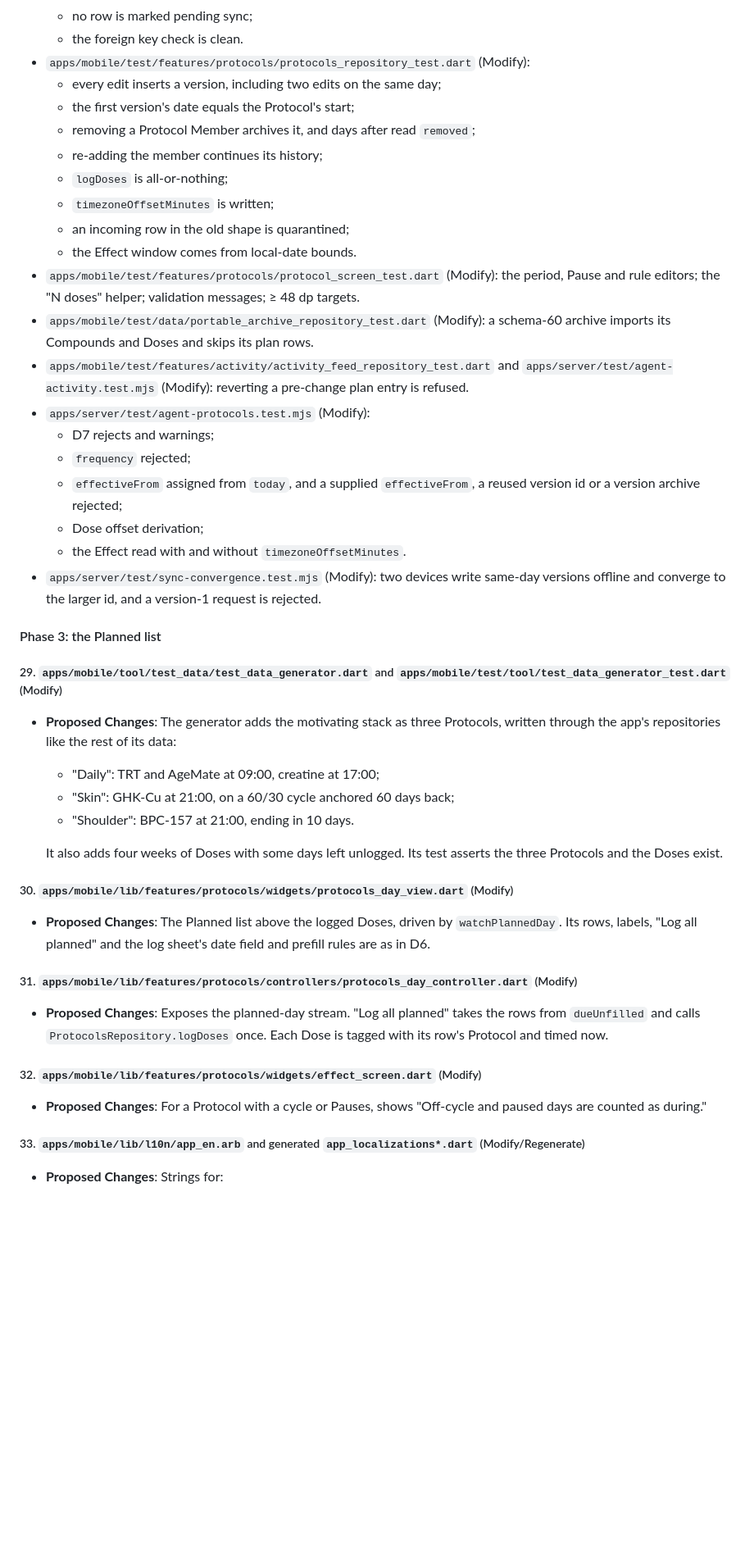
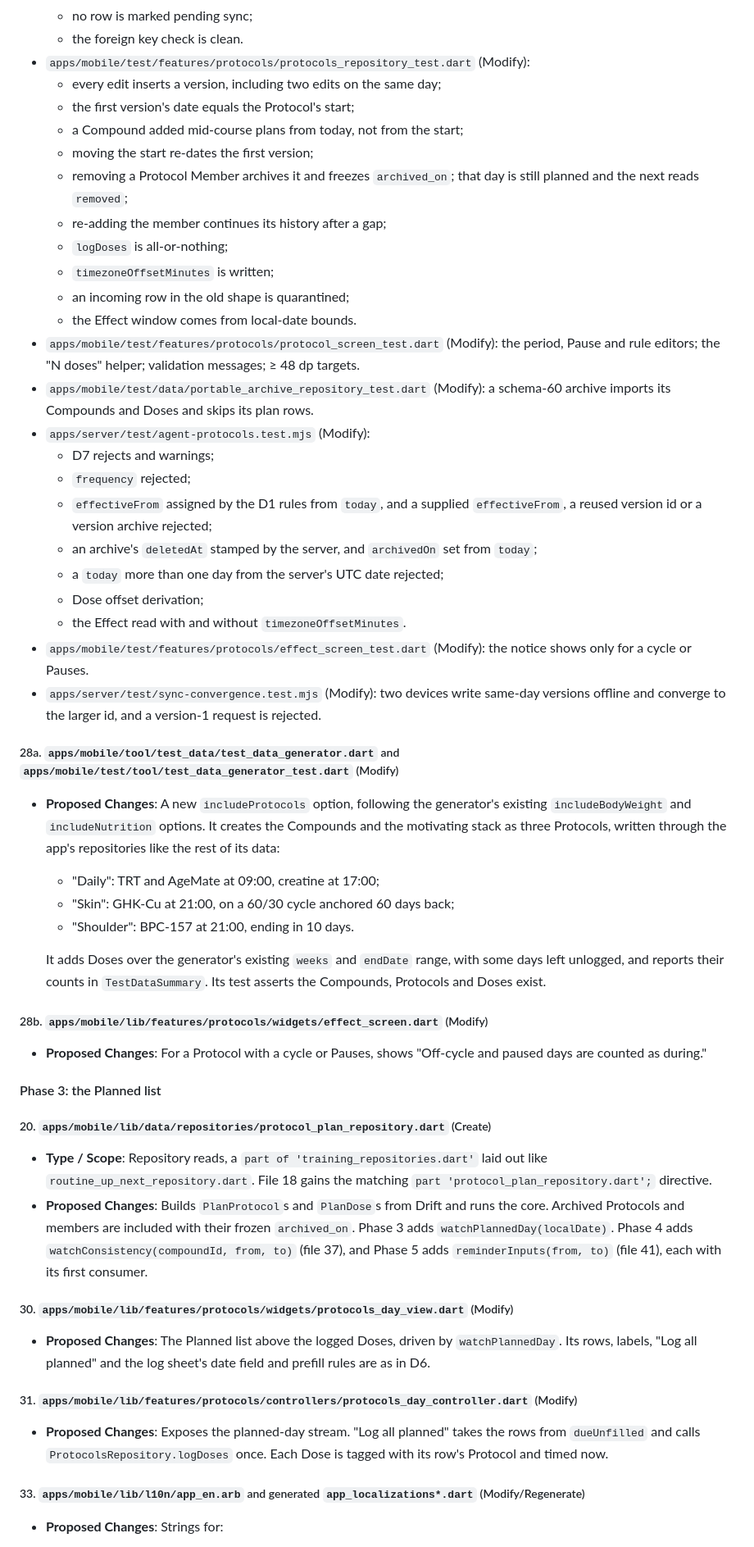
Before and after one commit to perennia-fit/perennia, a Markdown page: docs/designs/protocol-schedules-and-reminders.md, the part around one of its changes. Shown at 82% size. Drawn GitHub-style; blank space fills up the shorter version.

```diff
--- a/docs/designs/protocol-schedules-and-reminders.md
+++ b/docs/designs/protocol-schedules-and-reminders.md
@@ -1471,8 +1518,11 @@ another TypeScript runner owns, `DOMAINS_OWNED_ELSEWHERE` in
     (Modify):
     *   every edit inserts a version, including two edits on the same day;
     *   the first version's date equals the Protocol's start;
-    *   removing a Protocol Member archives it, and days after read `removed`;
-    *   re-adding the member continues its history;
+    *   a Compound added mid-course plans from today, not from the start;
+    *   moving the start re-dates the first version;
+    *   removing a Protocol Member archives it and freezes `archived_on`; that
+        day is still planned and the next reads `removed`;
+    *   re-adding the member continues its history after a gap;
     *   `logDoses` is all-or-nothing;
     *   `timezoneOffsetMinutes` is written;
     *   an incoming row in the old shape is quarantined;
@@ -1482,33 +1532,54 @@ another TypeScript runner owns, `DOMAINS_OWNED_ELSEWHERE` in
     messages; ≥ 48 dp targets.
 *   `apps/mobile/test/data/portable_archive_repository_test.dart` (Modify): a
     schema-60 archive imports its Compounds and Doses and skips its plan rows.
-*   `apps/mobile/test/features/activity/activity_feed_repository_test.dart` and
-    `apps/server/test/agent-activity.test.mjs` (Modify): reverting a
-    pre-change plan entry is refused.
 *   `apps/server/test/agent-protocols.test.mjs` (Modify):
     *   D7 rejects and warnings;
     *   `frequency` rejected;
-    *   `effectiveFrom` assigned from `today`, and a supplied `effectiveFrom`,
-        a reused version id or a version archive rejected;
+    *   `effectiveFrom` assigned by the D1 rules from `today`, and a supplied
+        `effectiveFrom`, a reused version id or a version archive rejected;
+    *   an archive's `deletedAt` stamped by the server, and `archivedOn` set
+        from `today`;
+    *   a `today` more than one day from the server's UTC date rejected;
     *   Dose offset derivation;
     *   the Effect read with and without `timezoneOffsetMinutes`.
+*   `apps/mobile/test/features/protocols/effect_screen_test.dart` (Modify): the
+    notice shows only for a cycle or Pauses.
 *   `apps/server/test/sync-convergence.test.mjs` (Modify): two devices write
     same-day versions offline and converge to the larger id, and a version-1
     request is rejected.
 
-#### Phase 3: the Planned list
-
-##### 29. `apps/mobile/tool/test_data/test_data_generator.dart` and `apps/mobile/test/tool/test_data_generator_test.dart` (Modify)
-
-*   **Proposed Changes**: The generator adds the motivating stack as three
-    Protocols, written through the app's repositories like the rest of its
-    data:
+##### 28a. `apps/mobile/tool/test_data/test_data_generator.dart` and `apps/mobile/test/tool/test_data_generator_test.dart` (Modify)
+
+*   **Proposed Changes**: A new `includeProtocols` option, following the
+    generator's existing `includeBodyWeight` and `includeNutrition` options.
+    It creates the Compounds and the motivating stack as three Protocols,
+    written through the app's repositories like the rest of its data:
     *   "Daily": TRT and AgeMate at 09:00, creatine at 17:00;
     *   "Skin": GHK-Cu at 21:00, on a 60/30 cycle anchored 60 days back;
     *   "Shoulder": BPC-157 at 21:00, ending in 10 days.
 
-    It also adds four weeks of Doses with some days left unlogged. Its test
-    asserts the three Protocols and the Doses exist.
+    It adds Doses over the generator's existing `weeks` and `endDate` range,
+    with some days left unlogged, and reports their counts in
+    `TestDataSummary`. Its test asserts the Compounds, Protocols and Doses
+    exist.
+
+##### 28b. `apps/mobile/lib/features/protocols/widgets/effect_screen.dart` (Modify)
+
+*   **Proposed Changes**: For a Protocol with a cycle or Pauses, shows
+    "Off-cycle and paused days are counted as during."
+
+#### Phase 3: the Planned list
+
+##### 20. `apps/mobile/lib/data/repositories/protocol_plan_repository.dart` (Create)
+
+*   **Type / Scope**: Repository reads, a `part of 'training_repositories.dart'`
+    laid out like `routine_up_next_repository.dart`. File 18 gains the
+    matching `part 'protocol_plan_repository.dart';` directive.
+*   **Proposed Changes**: Builds `PlanProtocol`s and `PlanDose`s from Drift
+    and runs the core. Archived Protocols and members are included with their
+    frozen `archived_on`. Phase 3 adds `watchPlannedDay(localDate)`. Phase 4
+    adds `watchConsistency(compoundId, from, to)` (file 37), and Phase 5 adds
+    `reminderInputs(from, to)` (file 41), each with its first consumer.
 
 ##### 30. `apps/mobile/lib/features/protocols/widgets/protocols_day_view.dart` (Modify)
 
@@ -1522,11 +1593,6 @@ another TypeScript runner owns, `DOMAINS_OWNED_ELSEWHERE` in
     takes the rows from `dueUnfilled` and calls `ProtocolsRepository.logDoses`
     once. Each Dose is tagged with its row's Protocol and timed now.
 
-##### 32. `apps/mobile/lib/features/protocols/widgets/effect_screen.dart` (Modify)
-
-*   **Proposed Changes**: For a Protocol with a cycle or Pauses, shows
-    "Off-cycle and paused days are counted as during."
-
 ##### 33. `apps/mobile/lib/l10n/app_en.arb` and generated `app_localizations*.dart` (Modify/Regenerate)
 
 *   **Proposed Changes**: Strings for:
```
Also changed, not shown: other parts of docs/designs/protocol-schedules-and-reminders.md (+156 -112 lines).
